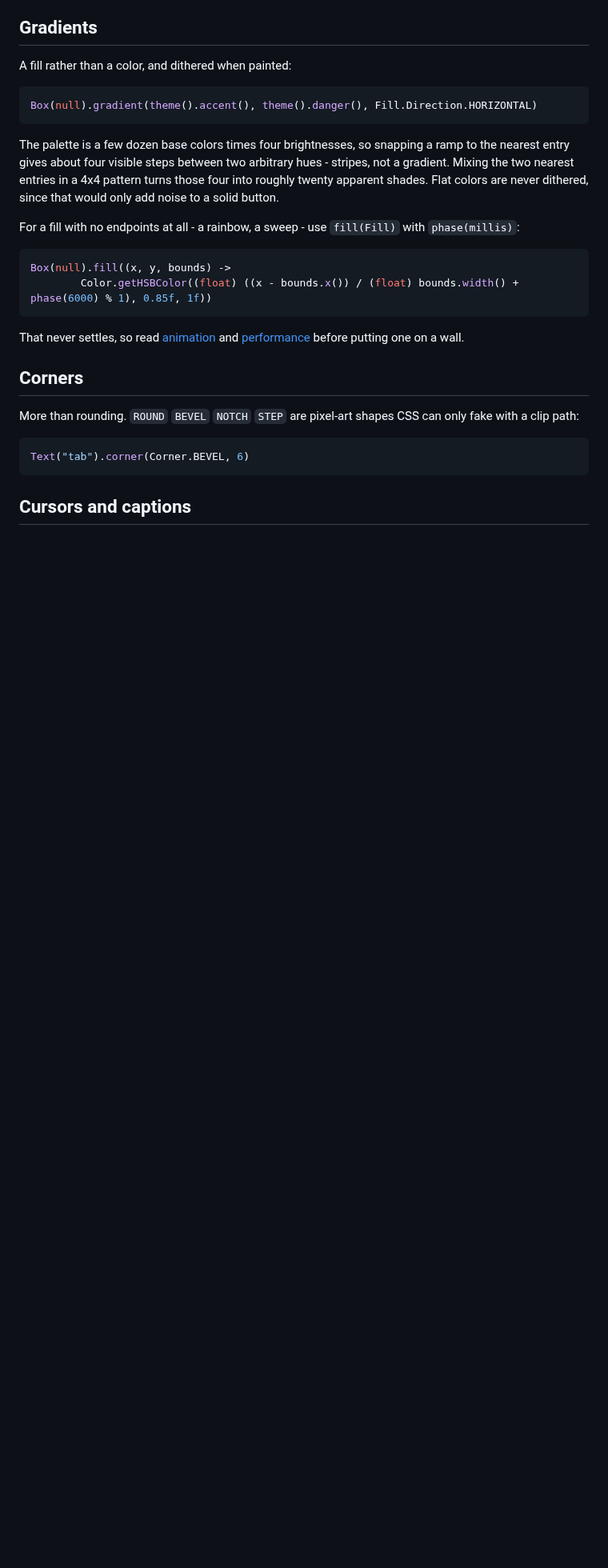
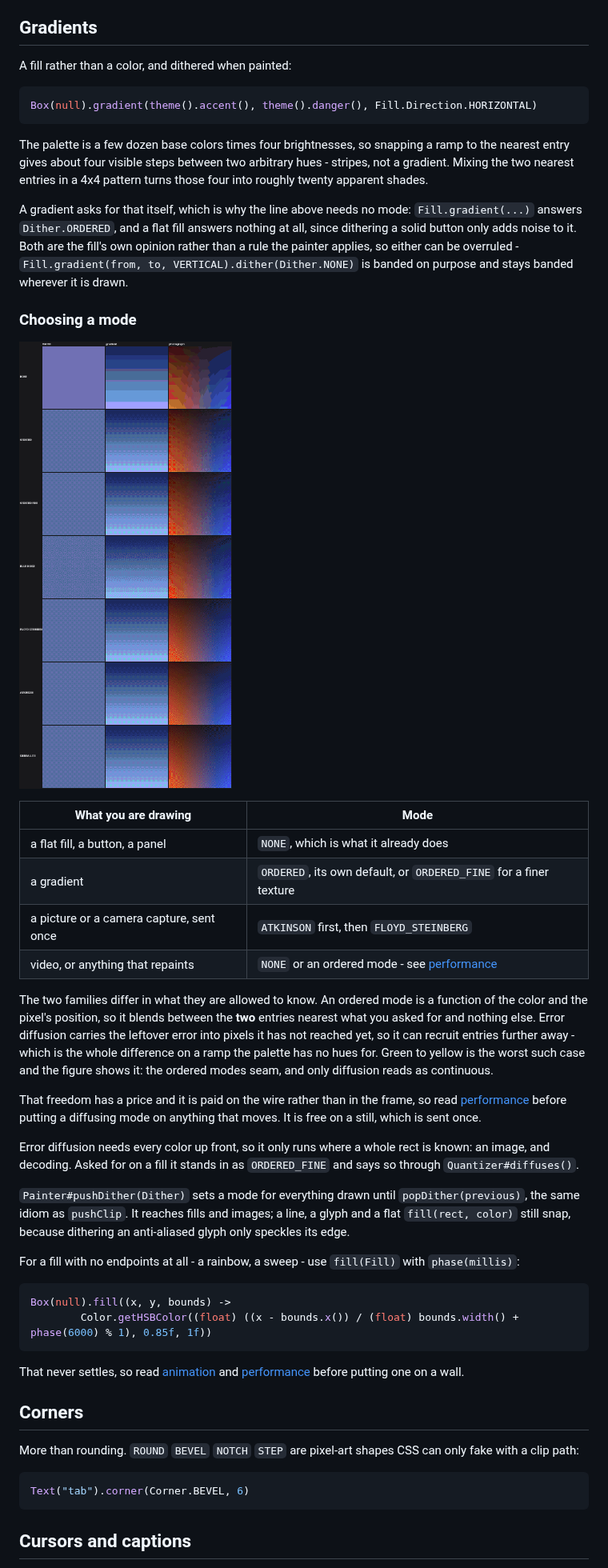
Before and after one commit to FloG99/MapGUI, a Markdown page: docs/widgets.md, the part around the change. Shown at 80% size. Rendered like a GitHub page; pictures changed too: docs/images/dither-modes.png (added); blank space fills up the shorter version.

````diff
--- a/docs/widgets.md
+++ b/docs/widgets.md
@@ -249,10 +249,28 @@ A fill rather than a color, and dithered when painted:
 Box(null).gradient(theme().accent(), theme().danger(), Fill.Direction.HORIZONTAL)
 ```
 
-The palette is a few dozen base colors times four brightnesses, so snapping a ramp to the nearest entry
-gives about four visible steps between two arbitrary hues - stripes, not a gradient. Mixing the two nearest
-entries in a 4x4 pattern turns those four into roughly twenty apparent shades. Flat colors are never
-dithered, since that would only add noise to a solid button.
+The palette is a few dozen base colors times four brightnesses, so snapping a ramp to the nearest entry gives about four visible steps between two arbitrary hues - stripes, not a gradient. Mixing the two nearest entries in a 4x4 pattern turns those four into roughly twenty apparent shades.
+
+A gradient asks for that itself, which is why the line above needs no mode: `Fill.gradient(...)` answers `Dither.ORDERED`, and a flat fill answers nothing at all, since dithering a solid button only adds noise to it. Both are the fill's own opinion rather than a rule the painter applies, so either can be overruled - `Fill.gradient(from, to, VERTICAL).dither(Dither.NONE)` is banded on purpose and stays banded wherever it is drawn.
+
+### Choosing a mode
+
+![Every dither mode over a flat fill, a gradient and a photograph](images/dither-modes.png)
+
+| What you are drawing | Mode |
+|---|---|
+| a flat fill, a button, a panel | `NONE`, which is what it already does |
+| a gradient | `ORDERED`, its own default, or `ORDERED_FINE` for a finer texture |
+| a picture or a camera capture, sent once | `ATKINSON` first, then `FLOYD_STEINBERG` |
+| video, or anything that repaints | `NONE` or an ordered mode - see [performance](performance.md) |
+
+The two families differ in what they are allowed to know. An ordered mode is a function of the color and the pixel's position, so it blends between the **two** entries nearest what you asked for and nothing else. Error diffusion carries the leftover error into pixels it has not reached yet, so it can recruit entries further away - which is the whole difference on a ramp the palette has no hues for. Green to yellow is the worst such case and the figure shows it: the ordered modes seam, and only diffusion reads as continuous.
+
+That freedom has a price and it is paid on the wire rather than in the frame, so read [performance](performance.md) before putting a diffusing mode on anything that moves. It is free on a still, which is sent once.
+
+Error diffusion needs every color up front, so it only runs where a whole rect is known: an image, and decoding. Asked for on a fill it stands in as `ORDERED_FINE` and says so through `Quantizer#diffuses()`.
+
+`Painter#pushDither(Dither)` sets a mode for everything drawn until `popDither(previous)`, the same idiom as `pushClip`. It reaches fills and images; a line, a glyph and a flat `fill(rect, color)` still snap, because dithering an anti-aliased glyph only speckles its edge.
 
 For a fill with no endpoints at all - a rainbow, a sweep - use `fill(Fill)` with `phase(millis)`:
 
````
Also changed, not shown: docs/performance.md (+13 -1 lines), 1 other file.
